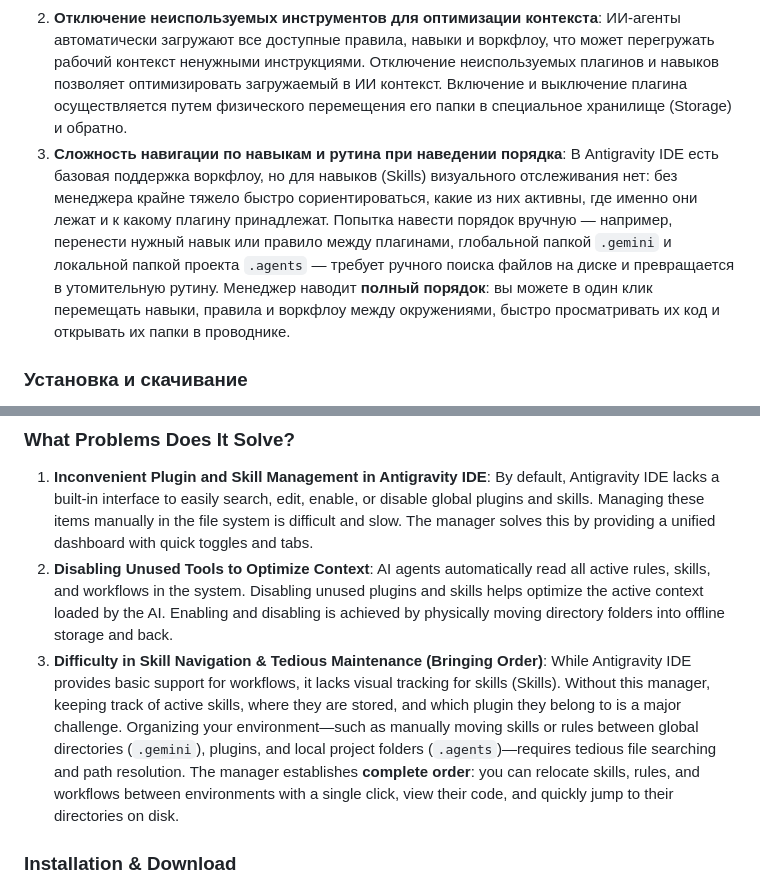
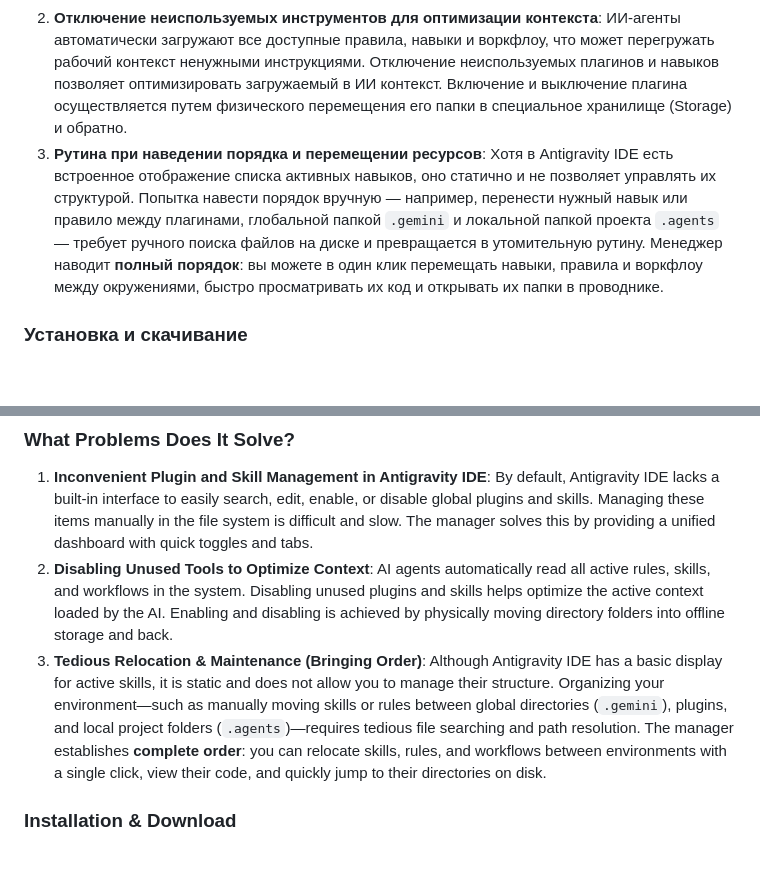
Before and after one commit to MaximXR/Antigravity-Plugin-Manager, a Markdown page: README.md, 2 parts joined by grey strips. GitHub-like rendering; blank space fills up the shorter version.

Commit message:
docs - readme: refine point 3 about static built-in display in IDE

```diff
--- a/README.md
+++ b/README.md
@@ -18,8 +18,8 @@
    В Antigravity IDE по умолчанию отсутствует стандартный способ простого поиска, быстрого редактирования, а также удобного включения/выключения плагинов и навыков. Находить нужные инструменты и отключать их вручную в файловой системе сложно и неудобно. Менеджер предоставляет интуитивно понятную панель управления со списками и тумблерами.
 2. **Отключение неиспользуемых инструментов для оптимизации контекста**:
    ИИ-агенты автоматически загружают все доступные правила, навыки и воркфлоу, что может перегружать рабочий контекст ненужными инструкциями. Отключение неиспользуемых плагинов и навыков позволяет оптимизировать загружаемый в ИИ контекст. Включение и выключение плагина осуществляется путем физического перемещения его папки в специальное хранилище (Storage) и обратно.
-3. **Сложность навигации по навыкам и рутина при наведении порядка**:
-   В Antigravity IDE есть базовая поддержка воркфлоу, но для навыков (Skills) визуального отслеживания нет: без менеджера крайне тяжело быстро сориентироваться, какие из них активны, где именно они лежат и к какому плагину принадлежат. Попытка навести порядок вручную — например, перенести нужный навык или правило между плагинами, глобальной папкой `.gemini` и локальной папкой проекта `.agents` — требует ручного поиска файлов на диске и превращается в утомительную рутину. Менеджер наводит **полный порядок**: вы можете в один клик перемещать навыки, правила и воркфлоу между окружениями, быстро просматривать их код и открывать их папки в проводнике.
+3. **Рутина при наведении порядка и перемещении ресурсов**:
+   Хотя в Antigravity IDE есть встроенное отображение списка активных навыков, оно статично и не позволяет управлять их структурой. Попытка навести порядок вручную — например, перенести нужный навык или правило между плагинами, глобальной папкой `.gemini` и локальной папкой проекта `.agents` — требует ручного поиска файлов на диске и превращается в утомительную рутину. Менеджер наводит **полный порядок**: вы можете в один клик перемещать навыки, правила и воркфлоу между окружениями, быстро просматривать их код и открывать их папки в проводнике.
 
 ### Установка и скачивание
 
@@ -74,8 +74,8 @@
    By default, Antigravity IDE lacks a built-in interface to easily search, edit, enable, or disable global plugins and skills. Managing these items manually in the file system is difficult and slow. The manager solves this by providing a unified dashboard with quick toggles and tabs.
 2. **Disabling Unused Tools to Optimize Context**:
    AI agents automatically read all active rules, skills, and workflows in the system. Disabling unused plugins and skills helps optimize the active context loaded by the AI. Enabling and disabling is achieved by physically moving directory folders into offline storage and back.
-3. **Difficulty in Skill Navigation & Tedious Maintenance (Bringing Order)**:
-   While Antigravity IDE provides basic support for workflows, it lacks visual tracking for skills (Skills). Without this manager, keeping track of active skills, where they are stored, and which plugin they belong to is a major challenge. Organizing your environment—such as manually moving skills or rules between global directories (`.gemini`), plugins, and local project folders (`.agents`)—requires tedious file searching and path resolution. The manager establishes **complete order**: you can relocate skills, rules, and workflows between environments with a single click, view their code, and quickly jump to their directories on disk.
+3. **Tedious Relocation & Maintenance (Bringing Order)**:
+   Although Antigravity IDE has a basic display for active skills, it is static and does not allow you to manage their structure. Organizing your environment—such as manually moving skills or rules between global directories (`.gemini`), plugins, and local project folders (`.agents`)—requires tedious file searching and path resolution. The manager establishes **complete order**: you can relocate skills, rules, and workflows between environments with a single click, view their code, and quickly jump to their directories on disk.
 
 ### Installation & Download
 
```
